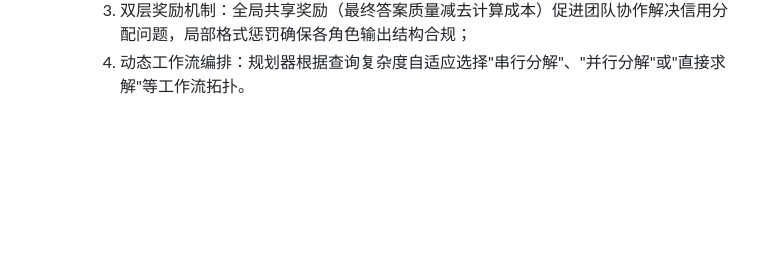
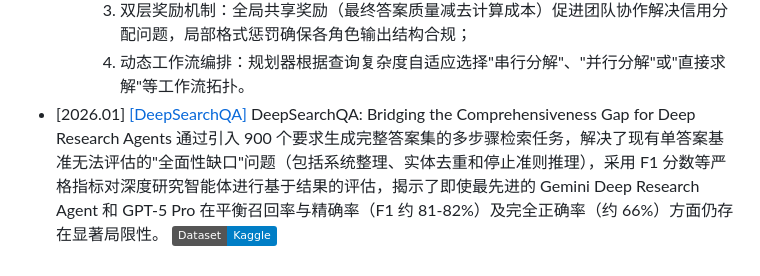
Before and after one commit to GNEHUY/Awesome-AgenticRAG, a Markdown page: README.md, the part around the change. Drawn GitHub-style; badges without logos; blank space fills up the shorter version.

Commit message:
Update README with DeepSearchQA information
Add details about DeepSearchQA and its evaluation metrics.

```diff
--- a/README.md
+++ b/README.md
@@ -72,3 +72,4 @@
     2. 统一经验回放缓冲：将异构的规划和执行转移数据聚合到共享缓冲区，使用 PPO 进行端到端联合优化；
     3. 双层奖励机制：全局共享奖励（最终答案质量减去计算成本）促进团队协作解决信用分配问题，局部格式惩罚确保各角色输出结构合规；
     4. 动态工作流编排：规划器根据查询复杂度自适应选择"串行分解"、"并行分解"或"直接求解"等工作流拓扑。
+- [2026.01] [[DeepSearchQA]](https://arxiv.org/abs/2601.20975) DeepSearchQA: Bridging the Comprehensiveness Gap for Deep Research Agents 通过引入 900 个要求生成完整答案集的多步骤检索任务，解决了现有单答案基准无法评估的"全面性缺口"问题（包括系统整理、实体去重和停止准则推理），采用 F1 分数等严格指标对深度研究智能体进行基于结果的评估，揭示了即使最先进的 Gemini Deep Research Agent 和 GPT-5 Pro 在平衡召回率与精确率（F1 约 81-82%）及完全正确率（约 66%）方面仍存在显著局限性。 [![Dataset](https://img.shields.io/badge/Dataset-Kaggle-blue)](https://www.kaggle.com/benchmarks/google/dsqa/leaderboard)
```
